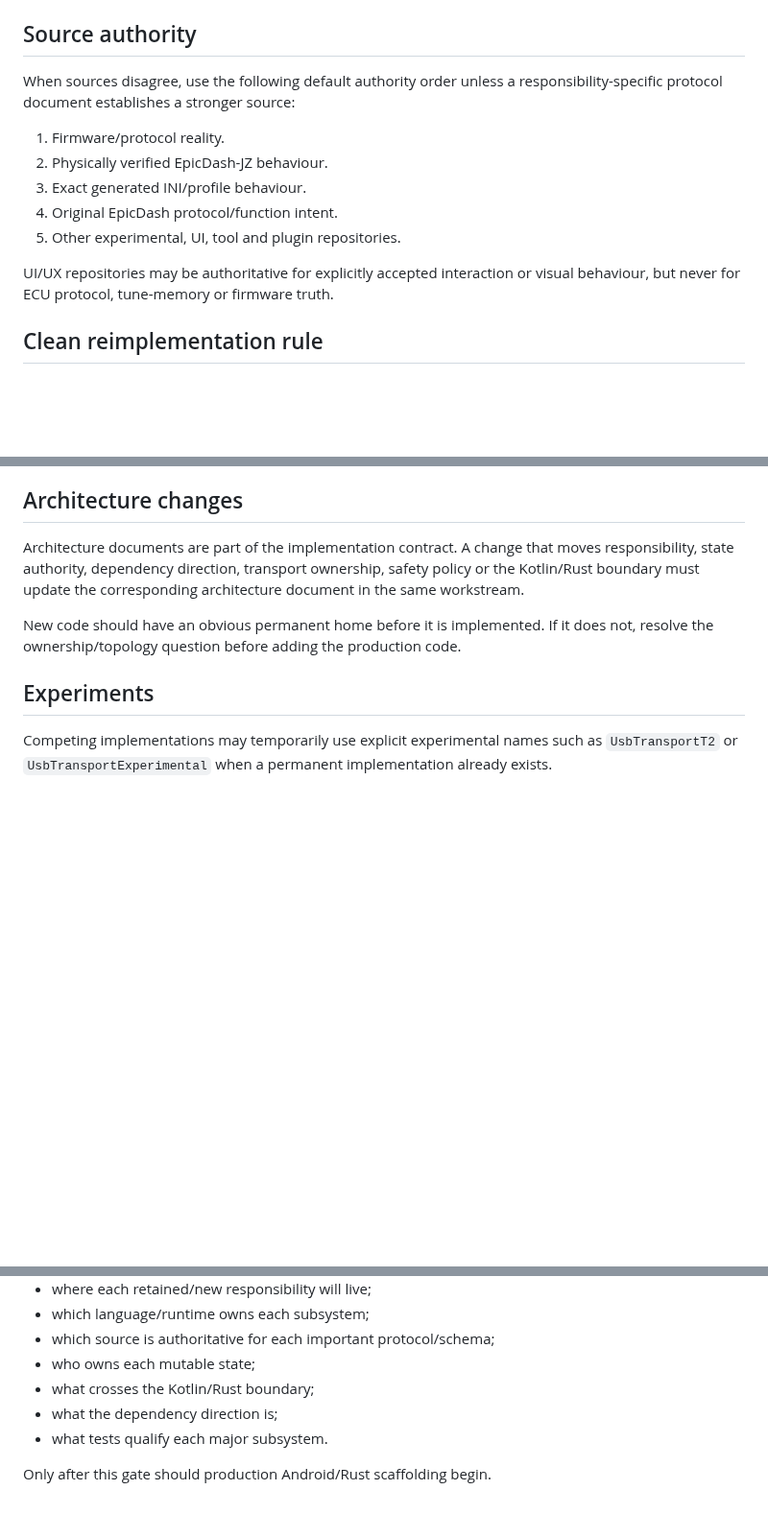
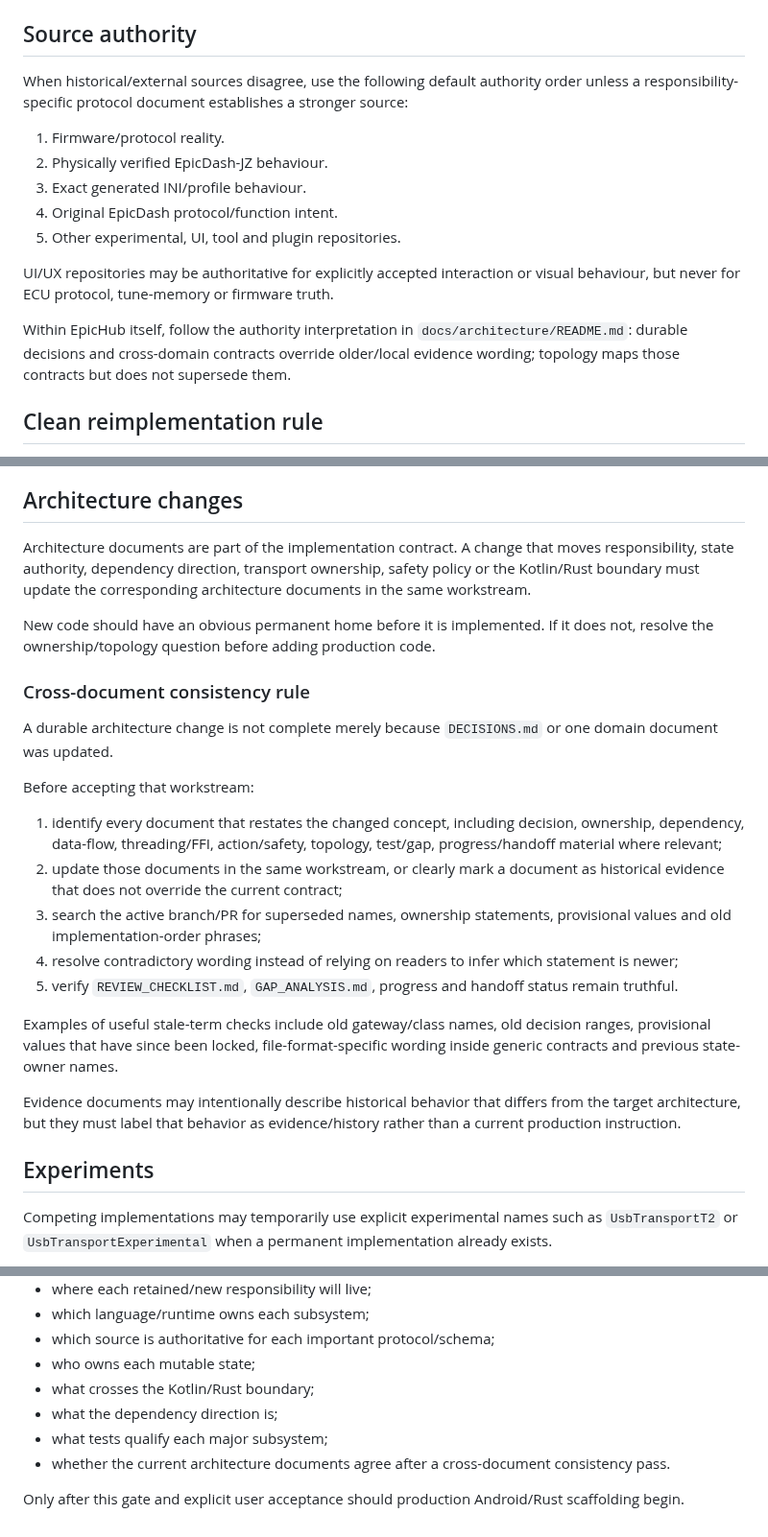
Before and after one commit to PJawZK/EpicHub-EpicEFI-Android, a Markdown page: docs/architecture/DEVELOPMENT_WORKFLOW.md, 3 parts joined by grey strips. Shown at 96% size. Drawn GitHub-style; blank space fills up the shorter version.

Commit message:
Require cross-document consistency checks for architecture changes

```diff
--- a/docs/architecture/DEVELOPMENT_WORKFLOW.md
+++ b/docs/architecture/DEVELOPMENT_WORKFLOW.md
@@ -45,7 +45,7 @@ Evidence confidence is recorded as:
 
 ## Source authority
 
-When sources disagree, use the following default authority order unless a responsibility-specific protocol document establishes a stronger source:
+When historical/external sources disagree, use the following default authority order unless a responsibility-specific protocol document establishes a stronger source:
 
 1. Firmware/protocol reality.
 2. Physically verified EpicDash-JZ behaviour.
@@ -54,6 +54,8 @@ When sources disagree, use the following default authority order unless a respon
 5. Other experimental, UI, tool and plugin repositories.
 
 UI/UX repositories may be authoritative for explicitly accepted interaction or visual behaviour, but never for ECU protocol, tune-memory or firmware truth.
+
+Within EpicHub itself, follow the authority interpretation in `docs/architecture/README.md`: durable decisions and cross-domain contracts override older/local evidence wording; topology maps those contracts but does not supersede them.
 
 ## Clean reimplementation rule
 
@@ -99,9 +101,25 @@ This methodology applies to the entire project, including Android platform integ
 
 ## Architecture changes
 
-Architecture documents are part of the implementation contract. A change that moves responsibility, state authority, dependency direction, transport ownership, safety policy or the Kotlin/Rust boundary must update the corresponding architecture document in the same workstream.
+Architecture documents are part of the implementation contract. A change that moves responsibility, state authority, dependency direction, transport ownership, safety policy or the Kotlin/Rust boundary must update the corresponding architecture documents in the same workstream.
 
-New code should have an obvious permanent home before it is implemented. If it does not, resolve the ownership/topology question before adding the production code.
+New code should have an obvious permanent home before it is implemented. If it does not, resolve the ownership/topology question before adding production code.
+
+### Cross-document consistency rule
+
+A durable architecture change is not complete merely because `DECISIONS.md` or one domain document was updated.
+
+Before accepting that workstream:
+
+1. identify every document that restates the changed concept, including decision, ownership, dependency, data-flow, threading/FFI, action/safety, topology, test/gap, progress/handoff material where relevant;
+2. update those documents in the same workstream, or clearly mark a document as historical evidence that does not override the current contract;
+3. search the active branch/PR for superseded names, ownership statements, provisional values and old implementation-order phrases;
+4. resolve contradictory wording instead of relying on readers to infer which statement is newer;
+5. verify `REVIEW_CHECKLIST.md`, `GAP_ANALYSIS.md`, progress and handoff status remain truthful.
+
+Examples of useful stale-term checks include old gateway/class names, old decision ranges, provisional values that have since been locked, file-format-specific wording inside generic contracts and previous state-owner names.
+
+Evidence documents may intentionally describe historical behavior that differs from the target architecture, but they must label that behavior as evidence/history rather than a current production instruction.
 
 ## Experiments
 
@@ -145,6 +163,7 @@ Phase 1 is complete only when the repository can answer, with documented ownersh
 - who owns each mutable state;
 - what crosses the Kotlin/Rust boundary;
 - what the dependency direction is;
-- what tests qualify each major subsystem.
+- what tests qualify each major subsystem;
+- whether the current architecture documents agree after a cross-document consistency pass.
 
-Only after this gate should production Android/Rust scaffolding begin.
+Only after this gate and explicit user acceptance should production Android/Rust scaffolding begin.
```
